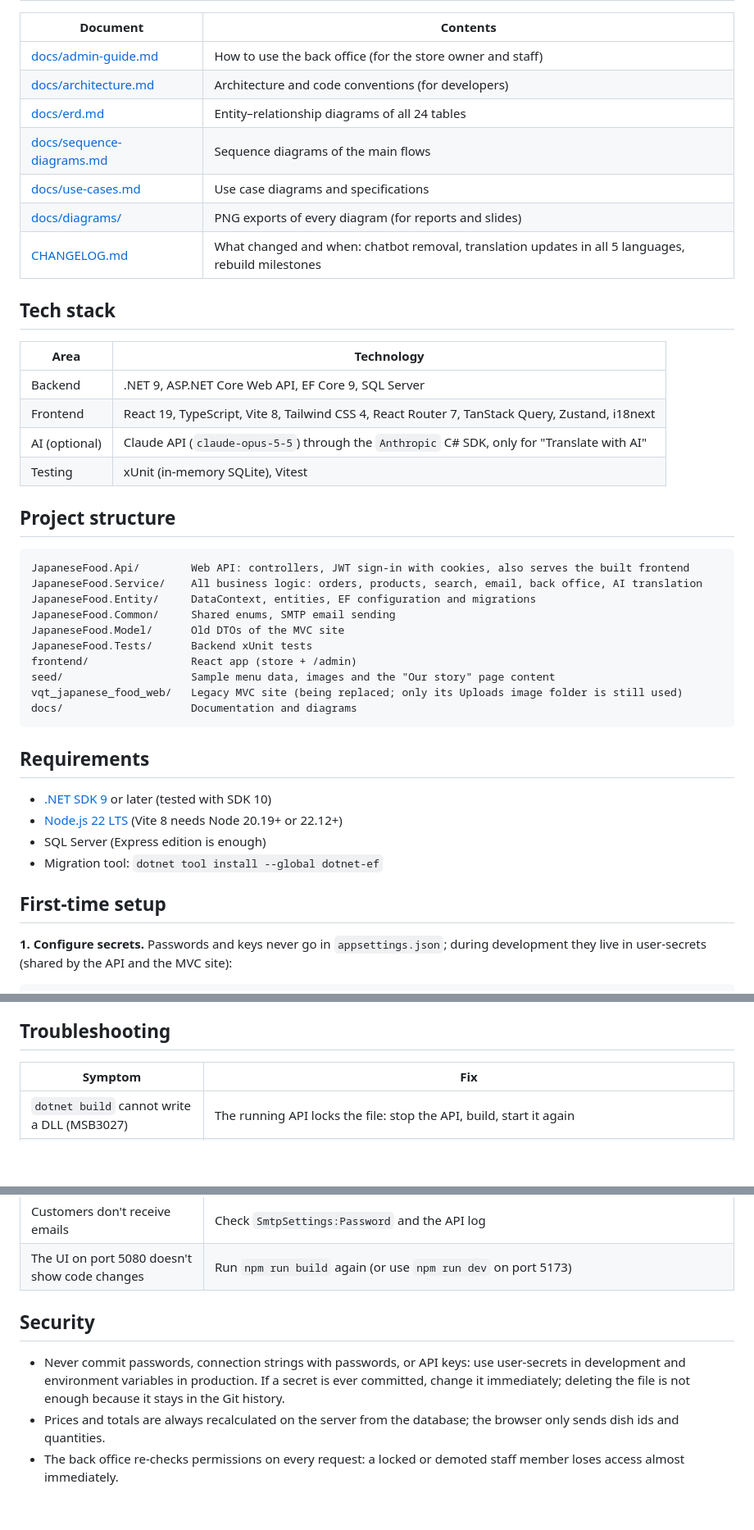
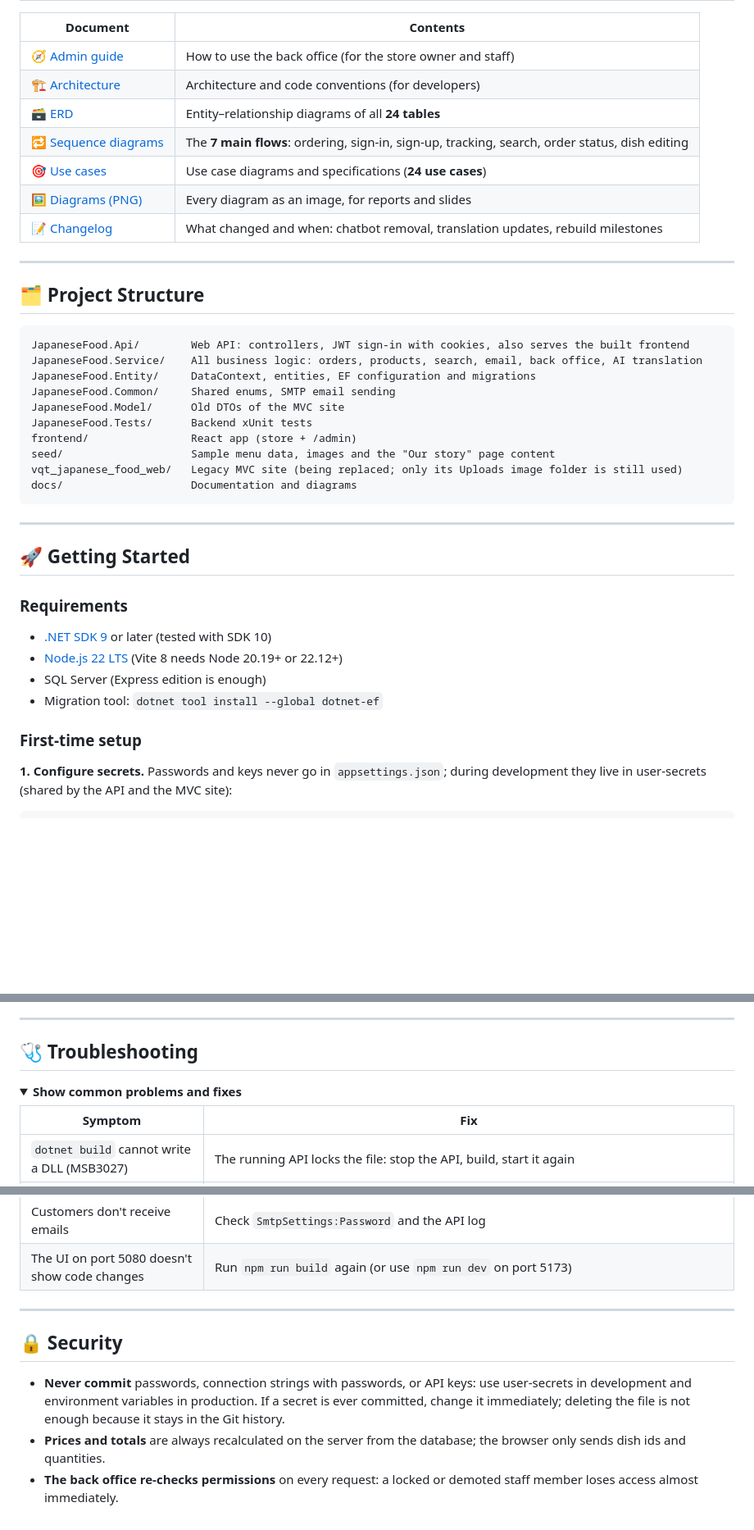
Before and after one commit to jasonvuong20032/vqt-japanese-food, a Markdown page: README.md, 3 parts joined by grey strips. Shown at 82% size. GitHub-like rendering; folded sections open; blank space fills up the shorter version.

````diff
--- a/README.md
+++ b/README.md
@@ -10,24 +78,17 @@ An online Japanese food store for the Vietnamese market: a storefront and a back
 
 | Document | Contents |
 |---|---|
-| [docs/admin-guide.md](docs/admin-guide.md) | How to use the back office (for the store owner and staff) |
-| [docs/architecture.md](docs/architecture.md) | Architecture and code conventions (for developers) |
-| [docs/erd.md](docs/erd.md) | Entity–relationship diagrams of all 24 tables |
-| [docs/sequence-diagrams.md](docs/sequence-diagrams.md) | Sequence diagrams of the main flows |
-| [docs/use-cases.md](docs/use-cases.md) | Use case diagrams and specifications |
-| [docs/diagrams/](docs/diagrams/) | PNG exports of every diagram (for reports and slides) |
-| [CHANGELOG.md](CHANGELOG.md) | What changed and when: chatbot removal, translation updates in all 5 languages, rebuild milestones |
+| 🧭 [Admin guide](docs/admin-guide.md) | How to use the back office (for the store owner and staff) |
+| 🏗️ [Architecture](docs/architecture.md) | Architecture and code conventions (for developers) |
+| 🗃️ [ERD](docs/erd.md) | Entity–relationship diagrams of all **24 tables** |
+| 🔁 [Sequence diagrams](docs/sequence-diagrams.md) | The **7 main flows**: ordering, sign-in, sign-up, tracking, search, order status, dish editing |
+| 🎯 [Use cases](docs/use-cases.md) | Use case diagrams and specifications (**24 use cases**) |
+| 🖼️ [Diagrams (PNG)](docs/diagrams/) | Every diagram as an image, for reports and slides |
+| 📝 [Changelog](CHANGELOG.md) | What changed and when: chatbot removal, translation updates, rebuild milestones |
 
-## Tech stack
+---
 
-| Area | Technology |
-|---|---|
-| Backend | .NET 9, ASP.NET Core Web API, EF Core 9, SQL Server |
-| Frontend | React 19, TypeScript, Vite 8, Tailwind CSS 4, React Router 7, TanStack Query, Zustand, i18next |
-| AI (optional) | Claude API (`claude-opus-5-5`) through the `Anthropic` C# SDK, only for "Translate with AI" |
-| Testing | xUnit (in-memory SQLite), Vitest |
-
-## Project structure
+## 🗂️ Project Structure
 
 ```
 JapaneseFood.Api/        Web API: controllers, JWT sign-in with cookies, also serves the built frontend
@@ -42,14 +103,18 @@ vqt_japanese_food_web/   Legacy MVC site (being replaced; only its Uploads image
 docs/                    Documentation and diagrams
 ```
 
-## Requirements
+---
+
+## 🚀 Getting Started
+
+### Requirements
 
 - [.NET SDK 9](https://dotnet.microsoft.com/download) or later (tested with SDK 10)
 - [Node.js 22 LTS](https://nodejs.org/) (Vite 8 needs Node 20.19+ or 22.12+)
 - SQL Server (Express edition is enough)
 - Migration tool: `dotnet tool install --global dotnet-ef`
 
-## First-time setup
+### First-time setup
 
 **1. Configure secrets.** Passwords and keys never go in `appsettings.json`; during development they live in user-secrets (shared by the API and the MVC site):
 
@@ -140,7 +211,12 @@ Store information (name, phone, address, opening hours, delivery fee, free-deliv
 5. In **Settings**, enter the real website address so links in emails are correct.
 6. If you use "Translate with AI": set a spending limit for the API key in the Anthropic Console.
 
-## Troubleshooting
+---
+
+## 🩺 Troubleshooting
+
+<details>
+<summary><b>Show common problems and fixes</b></summary>
 
 | Symptom | Fix |
 |---|---|
@@ -151,8 +227,12 @@ Store information (name, phone, address, opening hours, delivery fee, free-deliv
 | Customers don't receive emails | Check `SmtpSettings:Password` and the API log |
 | The UI on port 5080 doesn't show code changes | Run `npm run build` again (or use `npm run dev` on port 5173) |
 
-## Security
+</details>
 
-- Never commit passwords, connection strings with passwords, or API keys: use user-secrets in development and environment variables in production. If a secret is ever committed, change it immediately; deleting the file is not enough because it stays in the Git history.
-- Prices and totals are always recalculated on the server from the database; the browser only sends dish ids and quantities.
-- The back office re-checks permissions on every request: a locked or demoted staff member loses access almost immediately.
+---
+
+## 🔒 Security
+
+- **Never commit** passwords, connection strings with passwords, or API keys: use user-secrets in development and environment variables in production. If a secret is ever committed, change it immediately; deleting the file is not enough because it stays in the Git history.
+- **Prices and totals** are always recalculated on the server from the database; the browser only sends dish ids and quantities.
+- **The back office re-checks permissions** on every request: a locked or demoted staff member loses access almost immediately.
````
Also changed, not shown: other parts of README.md (+93 -19 lines).
